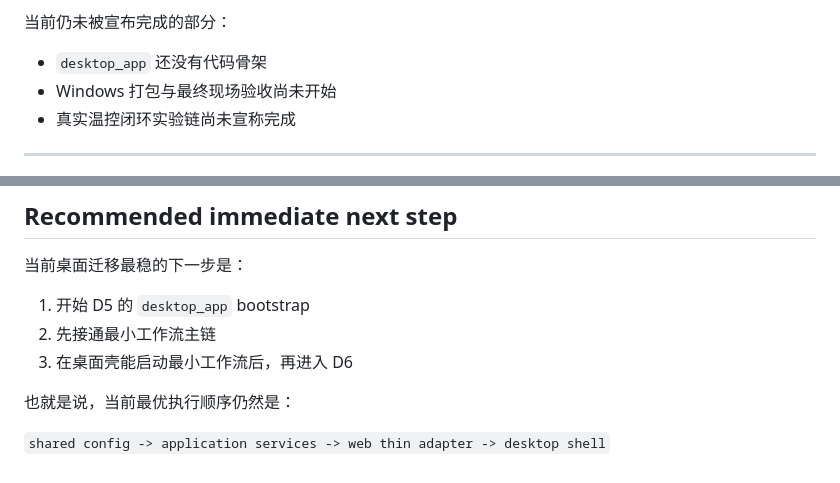
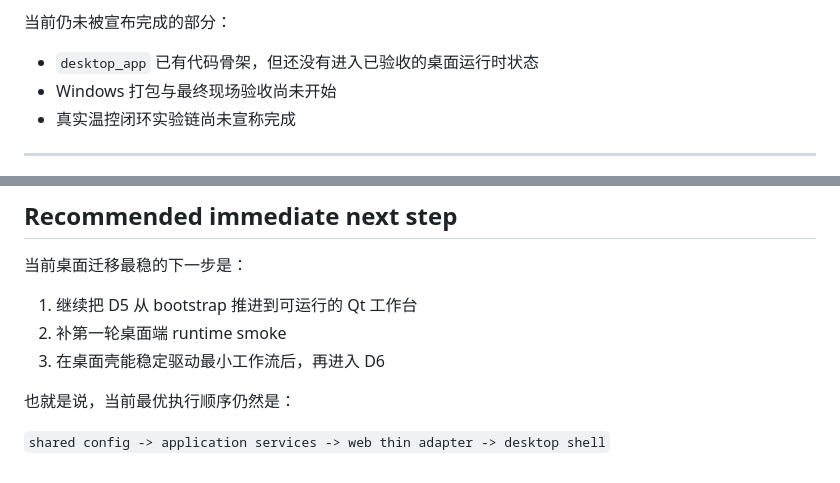
Before and after one commit to lulf87/yyt1771_starter, a Markdown page: docs/plan_eng_review/desktop_workstation_migration_status_v1.md, 2 parts joined by grey strips. Drawn GitHub-style.

```diff
--- a/docs/plan_eng_review/desktop_workstation_migration_status_v1.md
+++ b/docs/plan_eng_review/desktop_workstation_migration_status_v1.md
@@ -43,7 +43,7 @@ Status: ACTIVE_DESKTOP_TRANSITION_SNAPSHOT
 
 当前仍未被宣布完成的部分：
 
-- `desktop_app` 还没有代码骨架
+- `desktop_app` 已有代码骨架，但还没有进入已验收的桌面运行时状态
 - Windows 打包与最终现场验收尚未开始
 - 真实温控闭环实验链尚未宣称完成
 
@@ -229,9 +229,9 @@ Status: NOT_STARTED_ON_WINDOWS
 
 当前桌面迁移最稳的下一步是：
 
-1. 开始 D5 的 `desktop_app` bootstrap
-2. 先接通最小工作流主链
-3. 在桌面壳能启动最小工作流后，再进入 D6
+1. 继续把 D5 从 bootstrap 推进到可运行的 Qt 工作台
+2. 补第一轮桌面端 runtime smoke
+3. 在桌面壳能稳定驱动最小工作流后，再进入 D6
 
 也就是说，当前最优执行顺序仍然是：
 
```
Also changed, not shown: README.md (+34 -13 lines).
